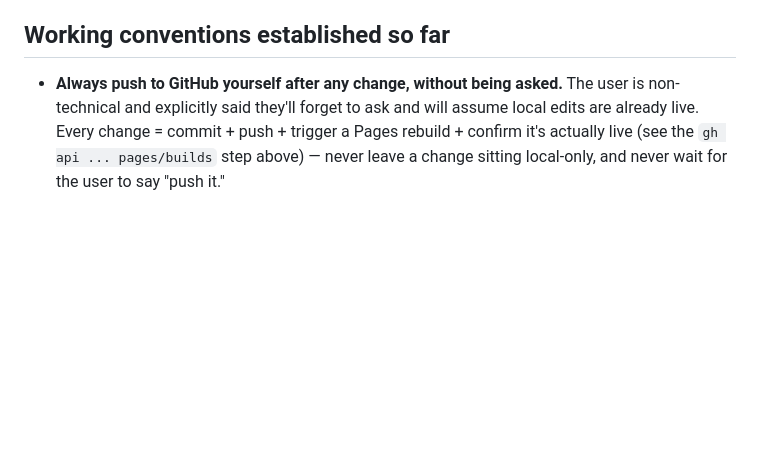
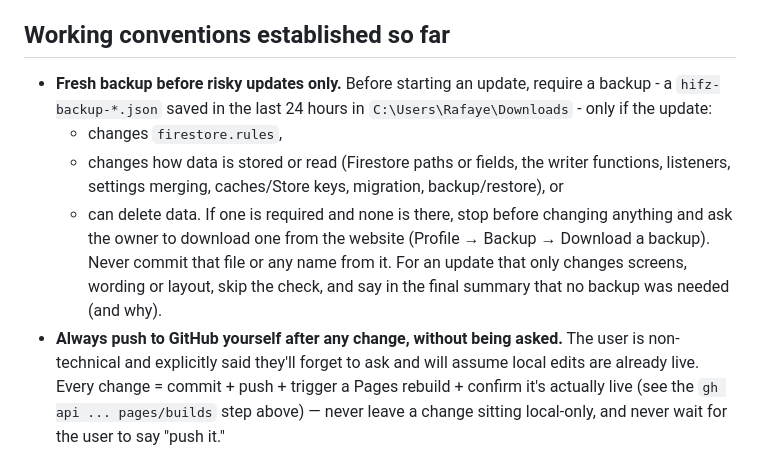
Before and after one commit to rfydawood/hifz-class-tracker, a Markdown page: CLAUDE.md, the part around the change. Rendered like a GitHub page; blank space fills up the shorter version.

Commit message:
Docs: a fresh backup only before updates that touch rules, data or deletes
Co-Authored-By: Claude Opus 5.5 <noreply@anthropic.com>

```diff
--- a/CLAUDE.md
+++ b/CLAUDE.md
@@ -72,6 +72,11 @@ back, revert 3a9a65c on a new branch and follow "Part B status" in
 
 ## Working conventions established so far
 
+- **Fresh backup before risky updates only.** Before starting an update, require a backup - a `hifz-backup-*.json` saved in the last 24 hours in `C:\Users\Rafaye\Downloads` - only if the update:
+  - changes `firestore.rules`,
+  - changes how data is stored or read (Firestore paths or fields, the writer functions, listeners, settings merging, caches/Store keys, migration, backup/restore), or
+  - can delete data.
+  If one is required and none is there, stop before changing anything and ask the owner to download one from the website (Profile → Backup → Download a backup). Never commit that file or any name from it. For an update that only changes screens, wording or layout, skip the check, and say in the final summary that no backup was needed (and why).
 - **Always push to GitHub yourself after any change, without being asked.** The user is non-technical and explicitly said they'll forget to ask and will assume local edits are already live. Every change = commit + push + trigger a Pages rebuild + confirm it's actually live (see the `gh api ... pages/builds` step above) — never leave a change sitting local-only, and never wait for the user to say "push it."
 - Git commits end with `Co-Authored-By: Claude Sonnet 5 <noreply@anthropic.com>` — match existing `git log` style.
 - **As of Phase 2, Firestore is the source of truth, not localStorage.** A device's class lives in the cloud from the moment it's set up (see the Firebase project note above); localStorage/Preferences only hold a durable session pointer and an instant-paint cache. Don't reintroduce a local mirror that competes with Firestore, and don't add a Firestore write inside `render()` or `tick()` — every write goes through a named writer function, on a real user action.
```
